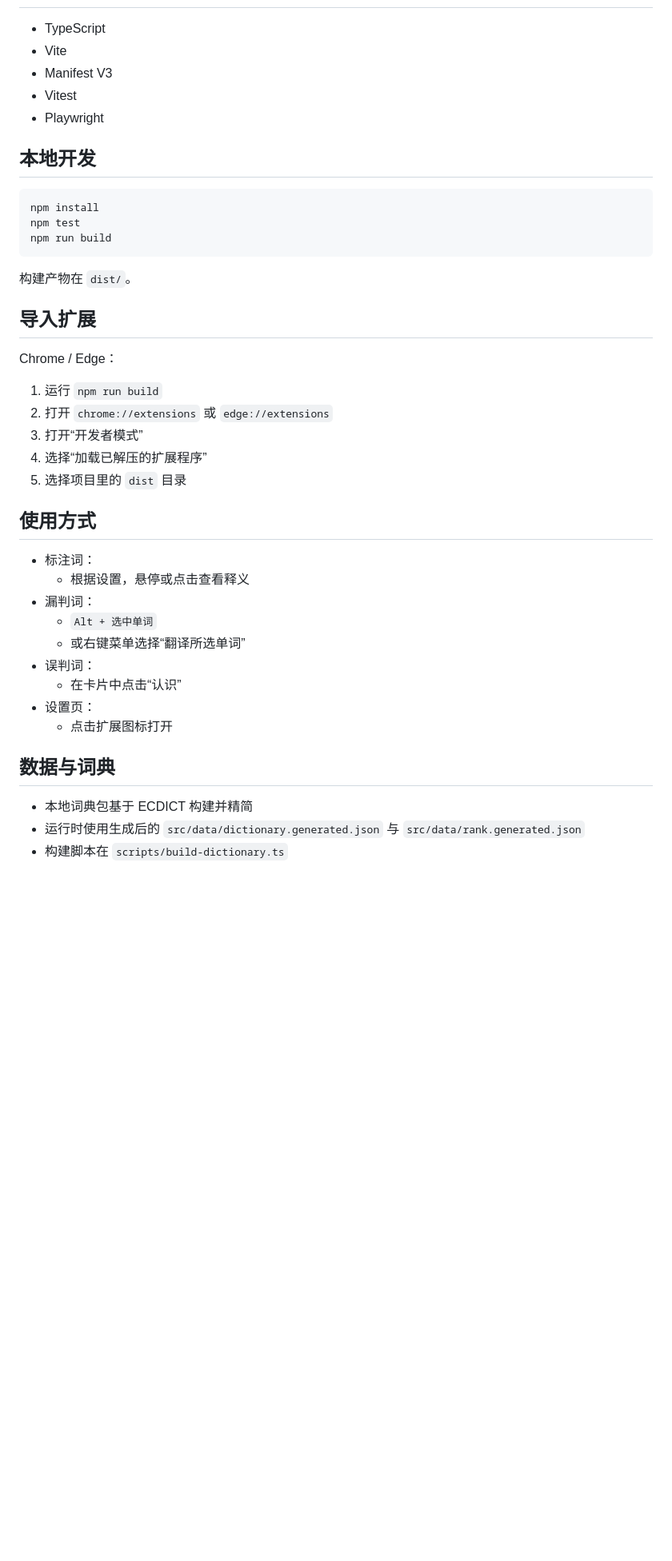
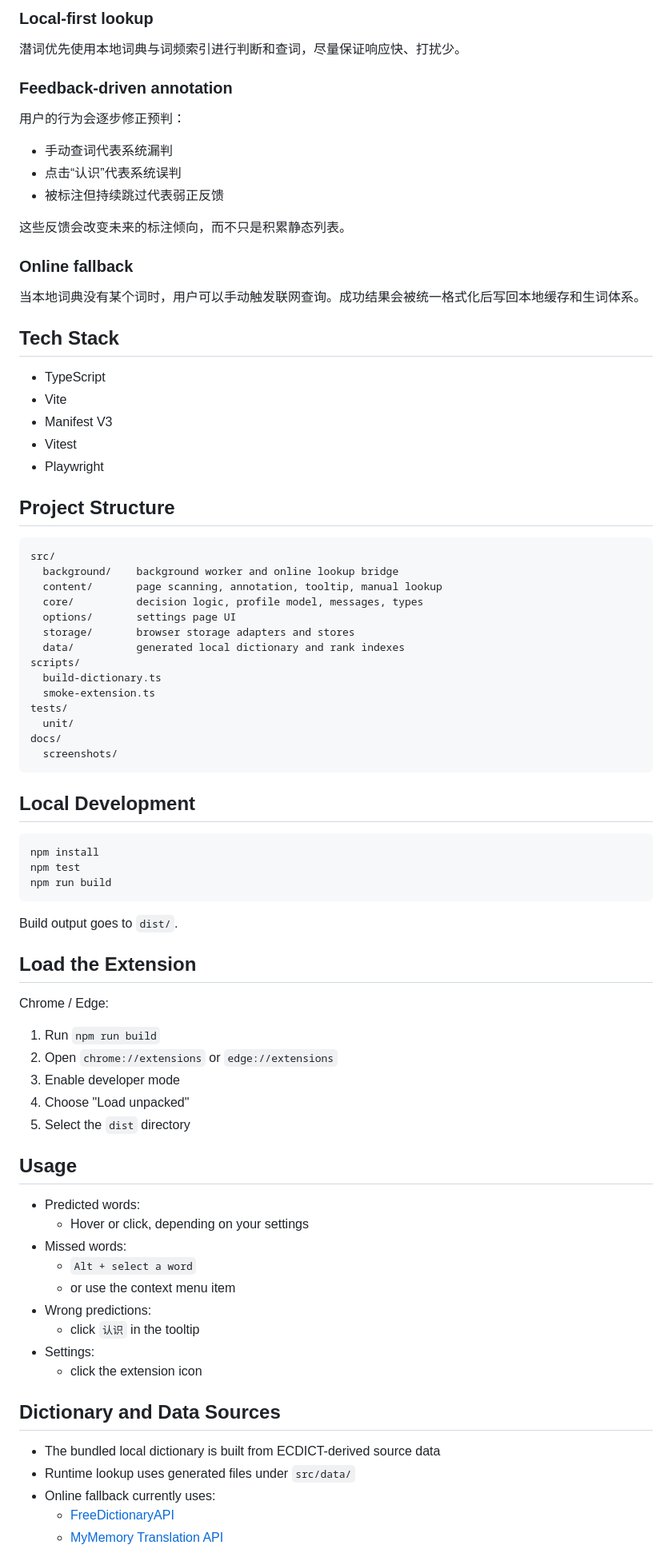
Before and after one commit to caulif/QianCi, a Markdown page: README.md, the part around the change printed below. Shown: that part at 80% size. Rendered like a GitHub page; blank space fills up the shorter version.

````diff
--- a/README.md
+++ b/README.md
@@ -28,3 +63,22 @@
+### Local-first lookup
+
+潜词优先使用本地词典与词频索引进行判断和查词，尽量保证响应快、打扰少。
+
+### Feedback-driven annotation
+
+用户的行为会逐步修正预判：
+
+- 手动查词代表系统漏判
+- 点击“认识”代表系统误判
+- 被标注但持续跳过代表弱正反馈
+
+这些反馈会改变未来的标注倾向，而不只是积累静态列表。
+
+### Online fallback
+
+当本地词典没有某个词时，用户可以手动触发联网查询。成功结果会被统一格式化后写回本地缓存和生词体系。
+
+## Tech Stack
 
 - TypeScript
 - Vite
@@ -32,7 +86,26 @@
 - Vitest
 - Playwright
 
-## 本地开发
+## Project Structure
+
+```text
+src/
+  background/    background worker and online lookup bridge
+  content/       page scanning, annotation, tooltip, manual lookup
+  core/          decision logic, profile model, messages, types
+  options/       settings page UI
+  storage/       browser storage adapters and stores
+  data/          generated local dictionary and rank indexes
+scripts/
+  build-dictionary.ts
+  smoke-extension.ts
+tests/
+  unit/
+docs/
+  screenshots/
+```
+
+## Local Development
 
 ```bash
 npm install
@@ -40,33 +113,35 @@ npm test
 npm run build
 ```
 
-构建产物在 `dist/`。
+Build output goes to `dist/`.
 
-## 导入扩展
+## Load the Extension
 
-Chrome / Edge：
+Chrome / Edge:
 
-1. 运行 `npm run build`
-2. 打开 `chrome://extensions` 或 `edge://extensions`
-3. 打开“开发者模式”
-4. 选择“加载已解压的扩展程序”
-5. 选择项目里的 `dist` 目录
+1. Run `npm run build`
+2. Open `chrome://extensions` or `edge://extensions`
+3. Enable developer mode
+4. Choose "Load unpacked"
+5. Select the `dist` directory
 
-## 使用方式
+## Usage
 
-- 标注词：
-  - 根据设置，悬停或点击查看释义
-- 漏判词：
-  - `Alt + 选中单词`
-  - 或右键菜单选择“翻译所选单词”
-- 误判词：
-  - 在卡片中点击“认识”
-- 设置页：
-  - 点击扩展图标打开
+- Predicted words:
+  - Hover or click, depending on your settings
+- Missed words:
+  - `Alt + select a word`
+  - or use the context menu item
+- Wrong predictions:
+  - click `认识` in the tooltip
+- Settings:
+  - click the extension icon
 
-## 数据与词典
+## Dictionary and Data Sources
 
-- 本地词典包基于 ECDICT 构建并精简
-- 运行时使用生成后的 `src/data/dictionary.generated.json` 与 `src/data/rank.generated.json`
-- 构建脚本在 `scripts/build-dictionary.ts`
+- The bundled local dictionary is built from ECDICT-derived source data
+- Runtime lookup uses generated files under `src/data/`
+- Online fallback currently uses:
+  - [FreeDictionaryAPI](https://freedictionaryapi.com/)
+  - [MyMemory Translation API](https://mymemory.translated.net/)
 
````
Also changed, not shown: other parts of README.md (+70 -59 lines), docs/screenshots/01-reading-view.png (added), docs/screenshots/02-lookup-tooltip.png (added), docs/screenshots/03-settings-panel.png (added), docs/screenshots/04-vocab-list.png (added).
